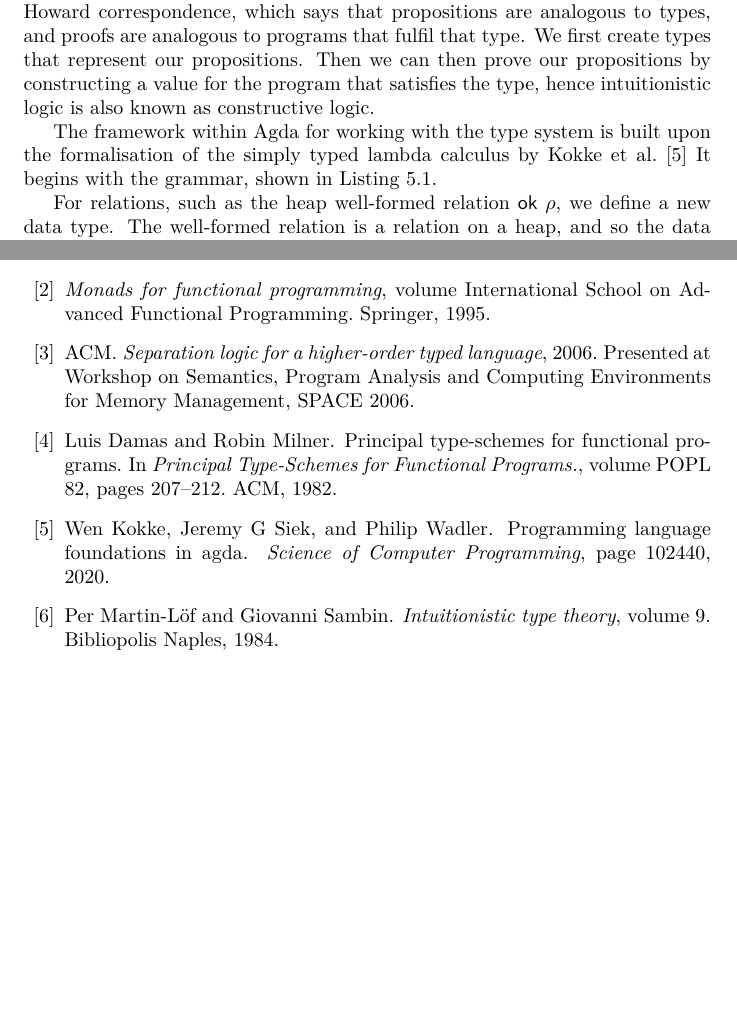
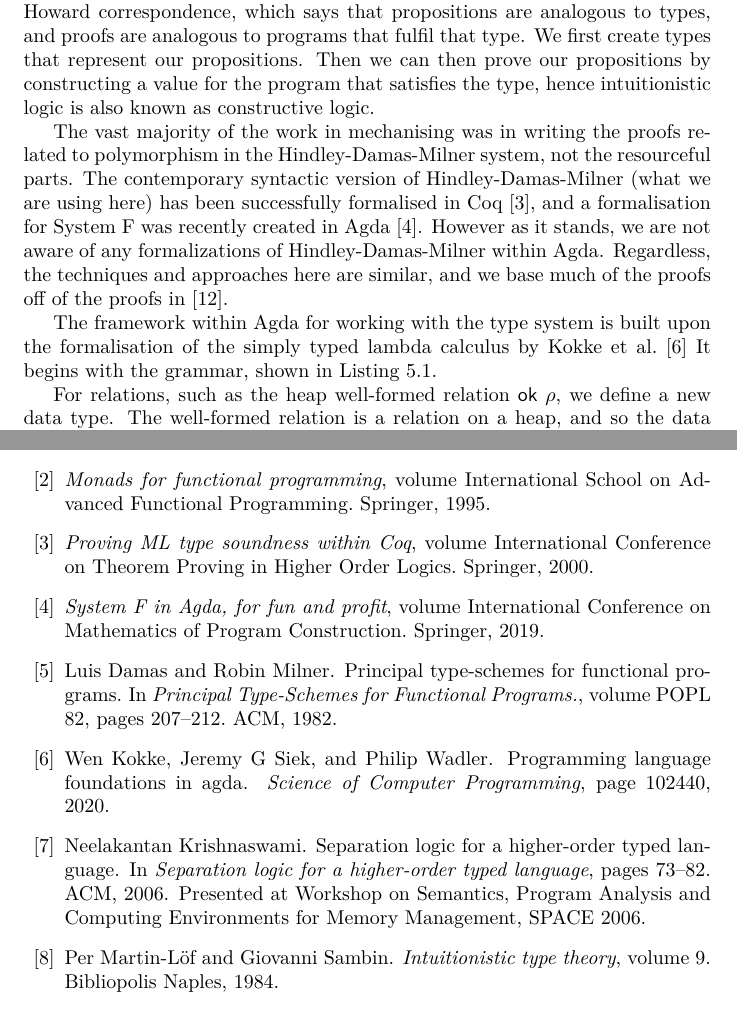
Before and after one commit to bubba/resourceful, a LaTeX thesis (report/report.tex, which reads report/mechanisation.tex, report/report.bib): two parts of pages 42 and 54 of 54 before the commit and two parts of pages 42 and 55 of 56 after it, joined at a grey line, cut so that both start at the same text, the shorter picture padded with empty space. Compiled offline with LuaLaTeX; a missing font is replaced by an installed copy or a similar font.

Commit message:
More references

```diff
--- a/report/mechanisation.tex
+++ b/report/mechanisation.tex
@@ -16,6 +16,16 @@ that type. We first create types that represent our
 propositions. Then we can then prove our propositions by constructing
 a value for the program that satisfies the type, hence intuitionistic
 logic is also known as constructive logic.
+
+The vast majority of the work in mechanising was in writing the proofs
+related to polymorphism in the Hindley-Damas-Milner system, not the
+resourceful parts. The contemporary syntactic version of
+Hindley-Damas-Milner (what we are using here) has been successfully
+formalised in Coq~\cite{dubois2000}, and a formalisation for System F
+was recently created in Agda~\cite{chapman2019}. However as it stands,
+we are not aware of any formalizations of Hindley-Damas-Milner within
+Agda. Regardless, the techniques and approaches here are similar, and
+we base much of the proofs off of the proofs in~\cite{wright1994}.
 
 The framework within Agda for working with the type system is built
 upon the formalisation of the simply typed lambda calculus by Kokke et
--- a/report/report.bib
+++ b/report/report.bib
@@ -186,3 +186,4 @@ abstract = {These lectures were given in Padova at the Laboratorio per Ricerche
 author = {Kokke, Wen and Siek, Jeremy G and Wadler, Philip},
 title = {Programming language foundations in Agda},
 journal = {Science of Computer Programming},
+pages = 102440,
@@ -195,0 +195,7 @@ keywords = {}}
+title = {System F in Agda, for fun and profit},
+booktitle = {System F in Agda, for fun and profit},
+volume = {International Conference on Mathematics of Program Construction},
+publisher = {Springer},
+pages = {255-297},
+year = 2019,
+abstract = {Abstract System F, also known as the polymorphic\(\lambda\)-calculus, is a typed\(\lambda\)-calculus independently discovered by the logician Jean-Yves Girard and the computer scientist John Reynolds. We consider\(F_ {\omega\mu}\), which adds higher-order kinds and …}}
```
Also changed, not shown: report/report.bib (16 more changed lines).
